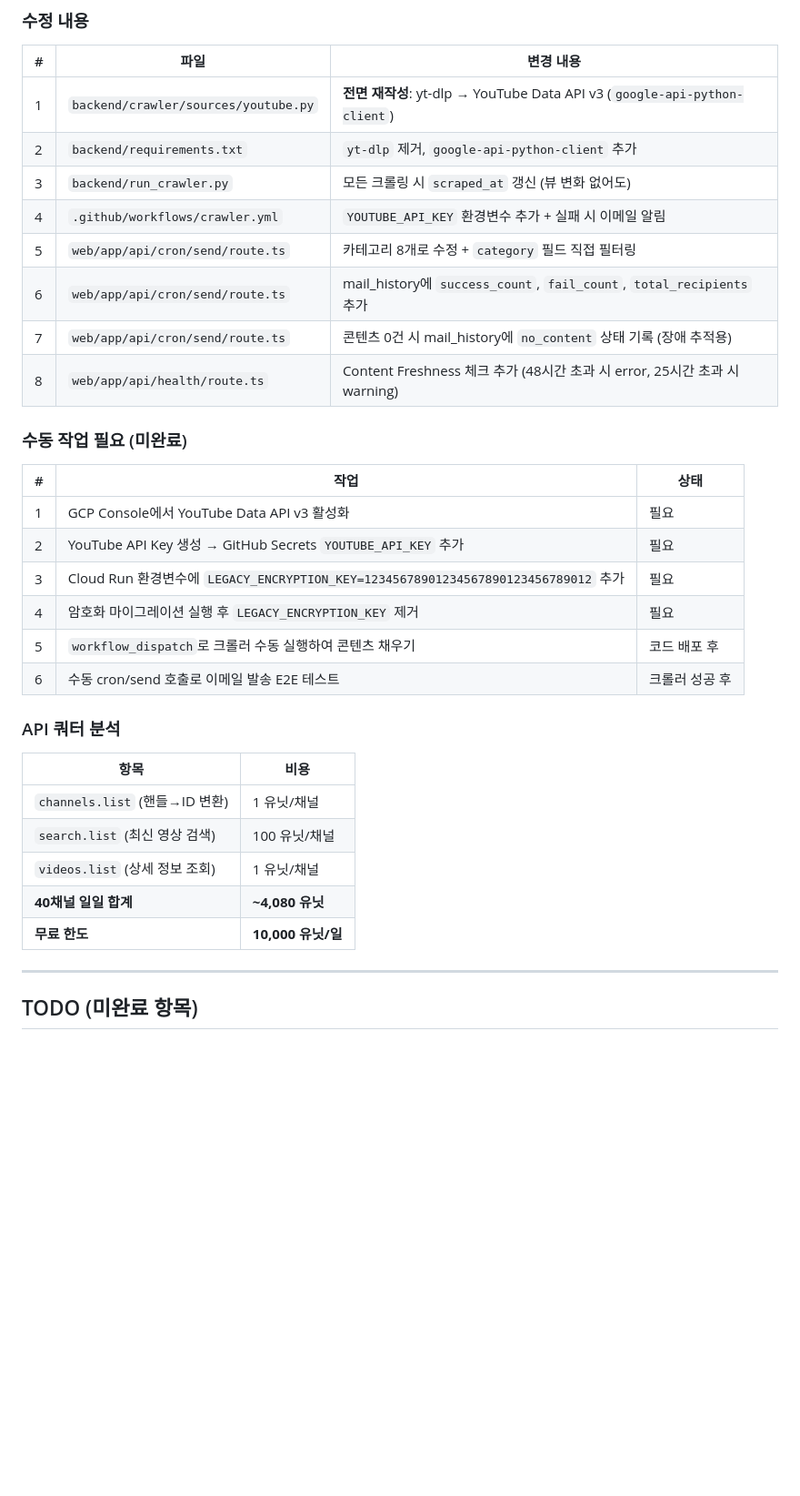
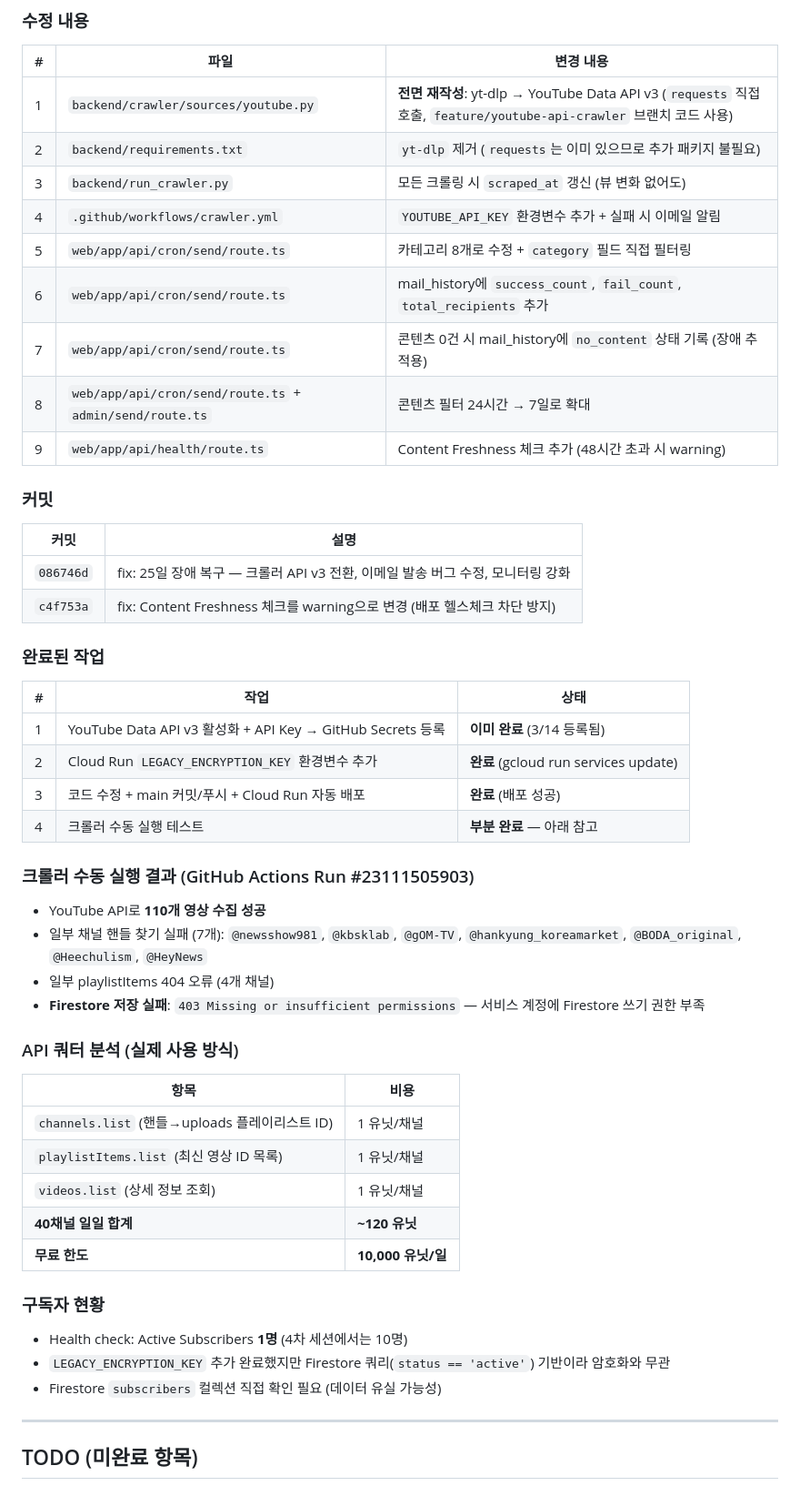
Before and after one commit to birddogmary24-bit/opinionnewsletter, a Markdown page: docs/sessionlog.md, the part around one of its changes. Shown at 91% size. GitHub-like rendering; blank space fills up the shorter version.

Commit message:
docs: 5차 세션 로그 업데이트 — 크롤러 실행 결과 및 TODO 정리
Co-Authored-By: Claude Opus 4.6 (1M context) <noreply@anthropic.com>

```diff
--- a/docs/sessionlog.md
+++ b/docs/sessionlog.md
@@ -231,35 +231,54 @@ GitHub에서 로컬로 git pull (51개 커밋 동기화). 구독 온보딩 콘
 
 | # | 파일 | 변경 내용 |
 |---|------|----------|
-| 1 | `backend/crawler/sources/youtube.py` | **전면 재작성**: yt-dlp → YouTube Data API v3 (`google-api-python-client`) |
-| 2 | `backend/requirements.txt` | `yt-dlp` 제거, `google-api-python-client` 추가 |
+| 1 | `backend/crawler/sources/youtube.py` | **전면 재작성**: yt-dlp → YouTube Data API v3 (`requests` 직접 호출, `feature/youtube-api-crawler` 브랜치 코드 사용) |
+| 2 | `backend/requirements.txt` | `yt-dlp` 제거 (`requests`는 이미 있으므로 추가 패키지 불필요) |
 | 3 | `backend/run_crawler.py` | 모든 크롤링 시 `scraped_at` 갱신 (뷰 변화 없어도) |
 | 4 | `.github/workflows/crawler.yml` | `YOUTUBE_API_KEY` 환경변수 추가 + 실패 시 이메일 알림 |
 | 5 | `web/app/api/cron/send/route.ts` | 카테고리 8개로 수정 + `category` 필드 직접 필터링 |
 | 6 | `web/app/api/cron/send/route.ts` | mail_history에 `success_count`, `fail_count`, `total_recipients` 추가 |
 | 7 | `web/app/api/cron/send/route.ts` | 콘텐츠 0건 시 mail_history에 `no_content` 상태 기록 (장애 추적용) |
-| 8 | `web/app/api/health/route.ts` | Content Freshness 체크 추가 (48시간 초과 시 error, 25시간 초과 시 warning) |
+| 8 | `web/app/api/cron/send/route.ts` + `admin/send/route.ts` | 콘텐츠 필터 24시간 → 7일로 확대 |
+| 9 | `web/app/api/health/route.ts` | Content Freshness 체크 추가 (48시간 초과 시 warning) |
 
-### 수동 작업 필요 (미완료)
+### 커밋
+
+| 커밋 | 설명 |
+|------|------|
+| `086746d` | fix: 25일 장애 복구 — 크롤러 API v3 전환, 이메일 발송 버그 수정, 모니터링 강화 |
+| `c4f753a` | fix: Content Freshness 체크를 warning으로 변경 (배포 헬스체크 차단 방지) |
+
+### 완료된 작업
 
 | # | 작업 | 상태 |
 |---|------|------|
-| 1 | GCP Console에서 YouTube Data API v3 활성화 | 필요 |
-| 2 | YouTube API Key 생성 → GitHub Secrets `YOUTUBE_API_KEY` 추가 | 필요 |
-| 3 | Cloud Run 환경변수에 `LEGACY_ENCRYPTION_KEY=12345678901234567890123456789012` 추가 | 필요 |
-| 4 | 암호화 마이그레이션 실행 후 `LEGACY_ENCRYPTION_KEY` 제거 | 필요 |
-| 5 | `workflow_dispatch`로 크롤러 수동 실행하여 콘텐츠 채우기 | 코드 배포 후 |
-| 6 | 수동 cron/send 호출로 이메일 발송 E2E 테스트 | 크롤러 성공 후 |
+| 1 | YouTube Data API v3 활성화 + API Key → GitHub Secrets 등록 | **이미 완료** (3/14 등록됨) |
+| 2 | Cloud Run `LEGACY_ENCRYPTION_KEY` 환경변수 추가 | **완료** (gcloud run services update) |
+| 3 | 코드 수정 + main 커밋/푸시 + Cloud Run 자동 배포 | **완료** (배포 성공) |
+| 4 | 크롤러 수동 실행 테스트 | **부분 완료** — 아래 참고 |
 
-### API 쿼터 분석
+### 크롤러 수동 실행 결과 (GitHub Actions Run #23111505903)
+
+- YouTube API로 **110개 영상 수집 성공**
+- 일부 채널 핸들 찾기 실패 (7개): `@newsshow981`, `@kbsklab`, `@gOM-TV`, `@hankyung_koreamarket`, `@BODA_original`, `@Heechulism`, `@HeyNews`
+- 일부 playlistItems 404 오류 (4개 채널)
+- **Firestore 저장 실패**: `403 Missing or insufficient permissions` — 서비스 계정에 Firestore 쓰기 권한 부족
+
+### API 쿼터 분석 (실제 사용 방식)
 
 | 항목 | 비용 |
 |------|------|
-| `channels.list` (핸들→ID 변환) | 1 유닛/채널 |
-| `search.list` (최신 영상 검색) | 100 유닛/채널 |
+| `channels.list` (핸들→uploads 플레이리스트 ID) | 1 유닛/채널 |
+| `playlistItems.list` (최신 영상 ID 목록) | 1 유닛/채널 |
 | `videos.list` (상세 정보 조회) | 1 유닛/채널 |
-| **40채널 일일 합계** | **~4,080 유닛** |
+| **40채널 일일 합계** | **~120 유닛** |
 | **무료 한도** | **10,000 유닛/일** |
+
+### 구독자 현황
+
+- Health check: Active Subscribers **1명** (4차 세션에서는 10명)
+- `LEGACY_ENCRYPTION_KEY` 추가 완료했지만 Firestore 쿼리(`status == 'active'`) 기반이라 암호화와 무관
+- Firestore `subscribers` 컬렉션 직접 확인 필요 (데이터 유실 가능성)
 
 ---
 
```
Also changed, not shown: other parts of docs/sessionlog.md (+12 -3 lines).
